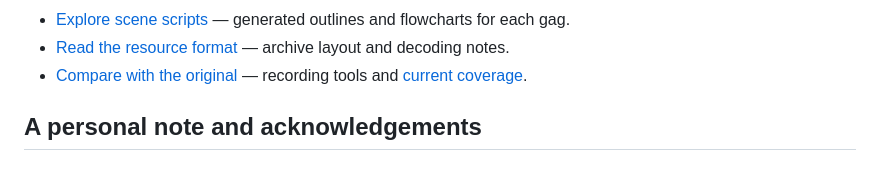
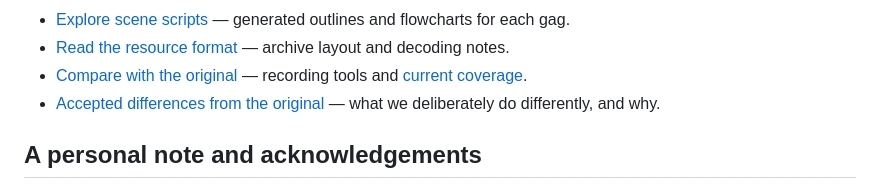
Before and after one commit to khawkins98/johnny_web, a Markdown page: README.md, the part around the change. Rendered like a GitHub page.

```diff
--- a/README.md
+++ b/README.md
@@ -49,6 +49,7 @@ For a specific task:
 - [Explore scene scripts](docs/scene-flows/README.md) — generated outlines and flowcharts for each gag.
 - [Read the resource format](docs/resindex.md) — archive layout and decoding notes.
 - [Compare with the original](tools/faithfulness-oracle/README.md) — recording tools and [current coverage](docs/oracle-coverage.md).
+- [Accepted differences from the original](docs/accepted-deviations.md) — what we deliberately do differently, and why.
 
 ## A personal note and acknowledgements
 
```
Also changed, not shown: docs/accepted-deviations.md (added, +21 -0 lines).
